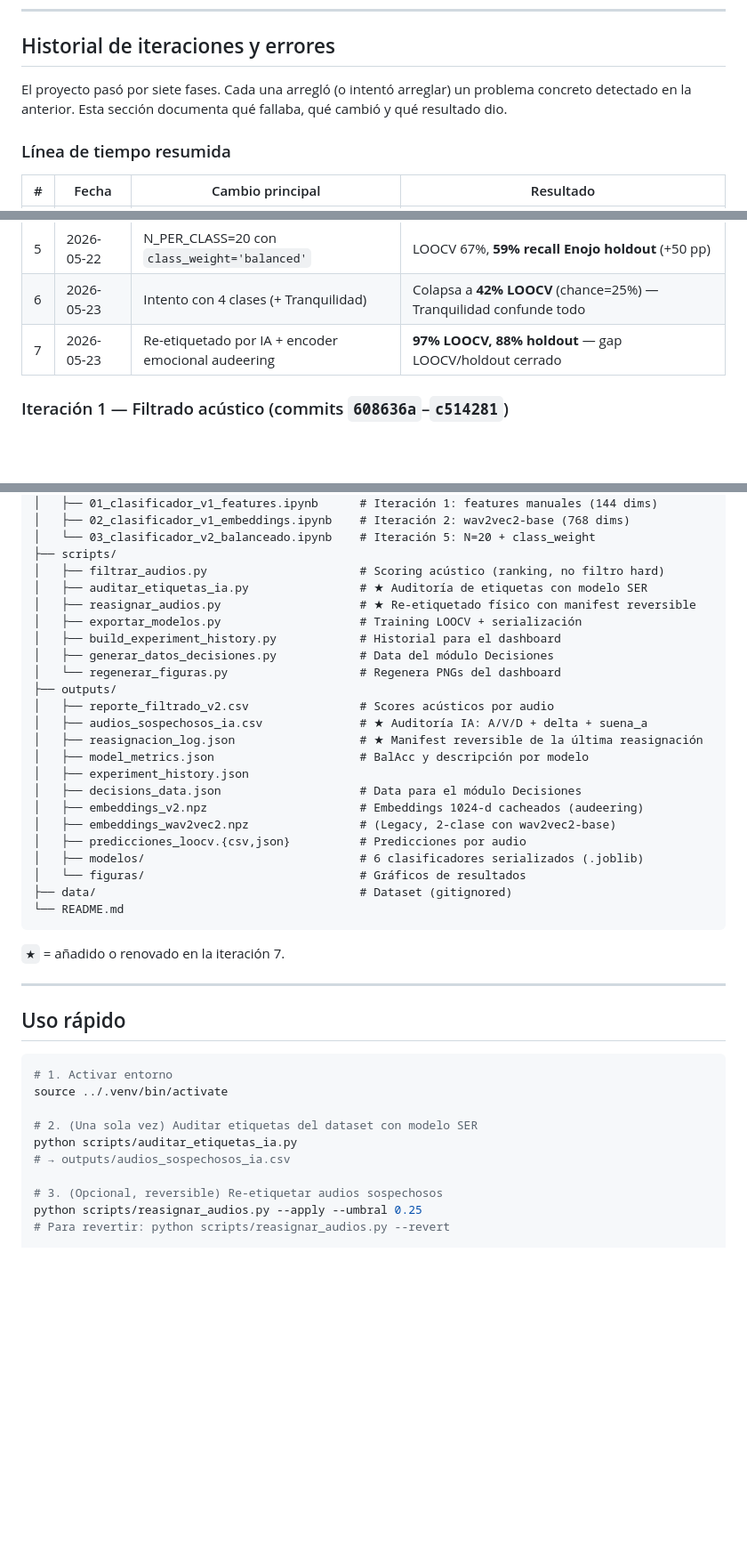
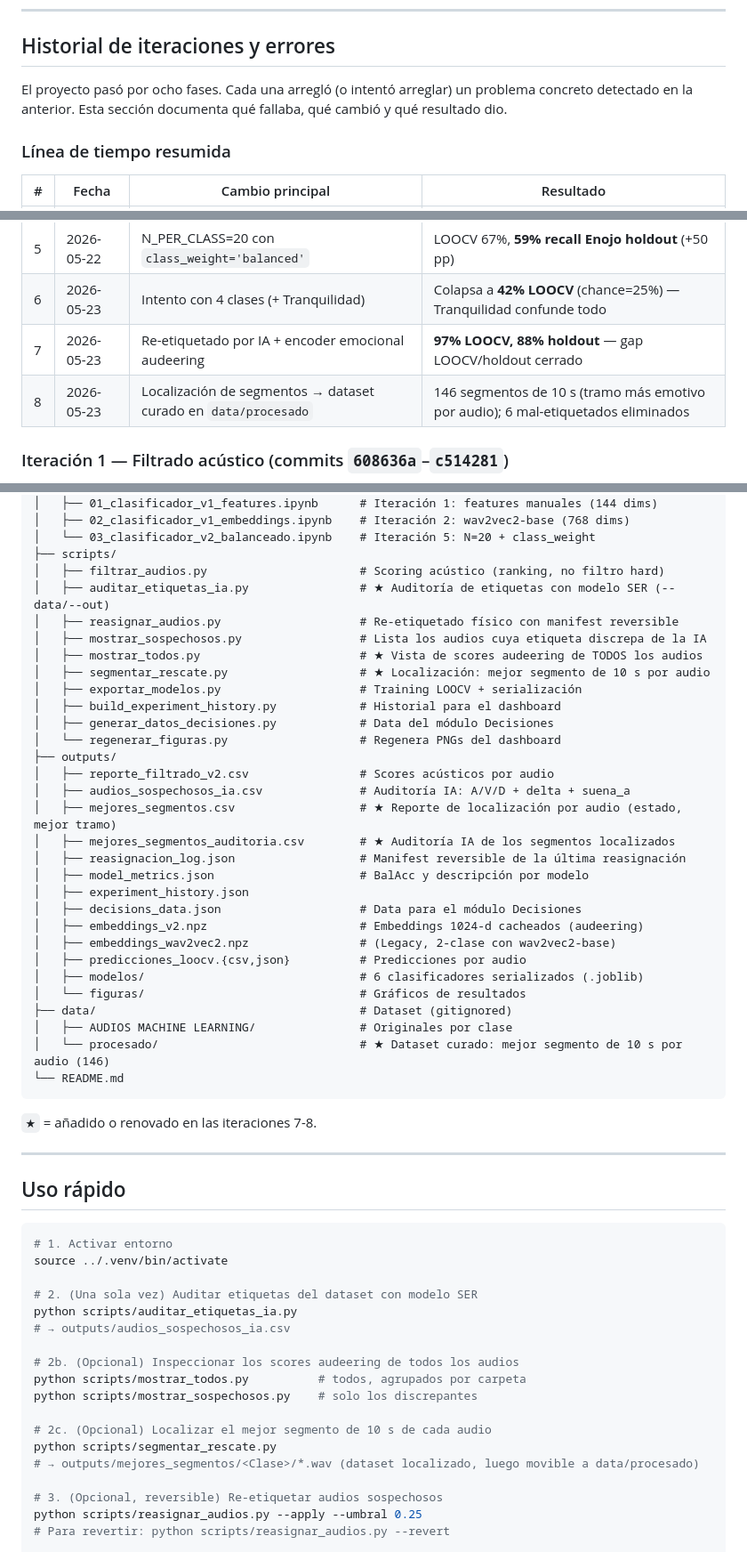
Before and after one commit to MichaelTaboada2003/audio-ml-classifier, a Markdown page: README.md, 3 parts joined by grey strips. Shown at 89% size. GitHub-like rendering; blank space fills up the shorter version.

````diff
--- a/README.md
+++ b/README.md
@@ -46,7 +46,7 @@ Pipeline actual: **2 clases (Enojo vs Tranquilidad), N_PER_CLASS=15**, encoder e
 
 ## Historial de iteraciones y errores
 
-El proyecto pasó por siete fases. Cada una arregló (o intentó arreglar) un problema concreto detectado en la anterior. Esta sección documenta qué fallaba, qué cambió y qué resultado dio.
+El proyecto pasó por ocho fases. Cada una arregló (o intentó arreglar) un problema concreto detectado en la anterior. Esta sección documenta qué fallaba, qué cambió y qué resultado dio.
 
 ### Línea de tiempo resumida
 
@@ -59,6 +59,7 @@ El proyecto pasó por siete fases. Cada una arregló (o intentó arreglar) un pr
 | 5 | 2026-05-22 | N_PER_CLASS=20 con `class_weight='balanced'` | LOOCV 67%, **59% recall Enojo holdout** (+50 pp) |
 | 6 | 2026-05-23 | Intento con 4 clases (+ Tranquilidad) | Colapsa a **42% LOOCV** (chance=25%) — Tranquilidad confunde todo |
 | 7 | 2026-05-23 | Re-etiquetado por IA + encoder emocional audeering | **97% LOOCV, 88% holdout** — gap LOOCV/holdout cerrado |
+| 8 | 2026-05-23 | Localización de segmentos → dataset curado en `data/procesado` | 146 segmentos de 10 s (tramo más emotivo por audio); 6 mal-etiquetados eliminados |
 
 ### Iteración 1 — Filtrado acústico (commits `608636a`–`c514281`)
 
@@ -501,16 +540,21 @@ clasificador-audios/
 │   └── 03_clasificador_v2_balanceado.ipynb    # Iteración 5: N=20 + class_weight
 ├── scripts/
 │   ├── filtrar_audios.py                      # Scoring acústico (ranking, no filtro hard)
-│   ├── auditar_etiquetas_ia.py                # ★ Auditoría de etiquetas con modelo SER
-│   ├── reasignar_audios.py                    # ★ Re-etiquetado físico con manifest reversible
+│   ├── auditar_etiquetas_ia.py                # ★ Auditoría de etiquetas con modelo SER (--data/--out)
+│   ├── reasignar_audios.py                    # Re-etiquetado físico con manifest reversible
+│   ├── mostrar_sospechosos.py                 # Lista los audios cuya etiqueta discrepa de la IA
+│   ├── mostrar_todos.py                       # ★ Vista de scores audeering de TODOS los audios
+│   ├── segmentar_rescate.py                   # ★ Localización: mejor segmento de 10 s por audio
 │   ├── exportar_modelos.py                    # Training LOOCV + serialización
 │   ├── build_experiment_history.py            # Historial para el dashboard
 │   ├── generar_datos_decisiones.py            # Data del módulo Decisiones
 │   └── regenerar_figuras.py                   # Regenera PNGs del dashboard
 ├── outputs/
 │   ├── reporte_filtrado_v2.csv                # Scores acústicos por audio
-│   ├── audios_sospechosos_ia.csv              # ★ Auditoría IA: A/V/D + delta + suena_a
-│   ├── reasignacion_log.json                  # ★ Manifest reversible de la última reasignación
+│   ├── audios_sospechosos_ia.csv              # Auditoría IA: A/V/D + delta + suena_a
+│   ├── mejores_segmentos.csv                  # ★ Reporte de localización por audio (estado, mejor tramo)
+│   ├── mejores_segmentos_auditoria.csv        # ★ Auditoría IA de los segmentos localizados
+│   ├── reasignacion_log.json                  # Manifest reversible de la última reasignación
 │   ├── model_metrics.json                     # BalAcc y descripción por modelo
 │   ├── experiment_history.json
 │   ├── decisions_data.json                    # Data para el módulo Decisiones
@@ -520,10 +564,12 @@ clasificador-audios/
 │   ├── modelos/                               # 6 clasificadores serializados (.joblib)
 │   └── figuras/                               # Gráficos de resultados
 ├── data/                                      # Dataset (gitignored)
+│   ├── AUDIOS MACHINE LEARNING/               # Originales por clase
+│   └── procesado/                             # ★ Dataset curado: mejor segmento de 10 s por audio (146)
 └── README.md
 ```
 
-`★` = añadido o renovado en la iteración 7.
+`★` = añadido o renovado en las iteraciones 7-8.
 
 ---
 
@@ -536,6 +582,14 @@ source ../.venv/bin/activate
 # 2. (Una sola vez) Auditar etiquetas del dataset con modelo SER
 python scripts/auditar_etiquetas_ia.py
 # → outputs/audios_sospechosos_ia.csv
+
+# 2b. (Opcional) Inspeccionar los scores audeering de todos los audios
+python scripts/mostrar_todos.py          # todos, agrupados por carpeta
+python scripts/mostrar_sospechosos.py    # solo los discrepantes
+
+# 2c. (Opcional) Localizar el mejor segmento de 10 s de cada audio
+python scripts/segmentar_rescate.py
+# → outputs/mejores_segmentos/<Clase>/*.wav (dataset localizado, luego movible a data/procesado)
 
 # 3. (Opcional, reversible) Re-etiquetar audios sospechosos
 python scripts/reasignar_audios.py --apply --umbral 0.25
````
Also changed, not shown: other parts of README.md (+38 -0 lines).
